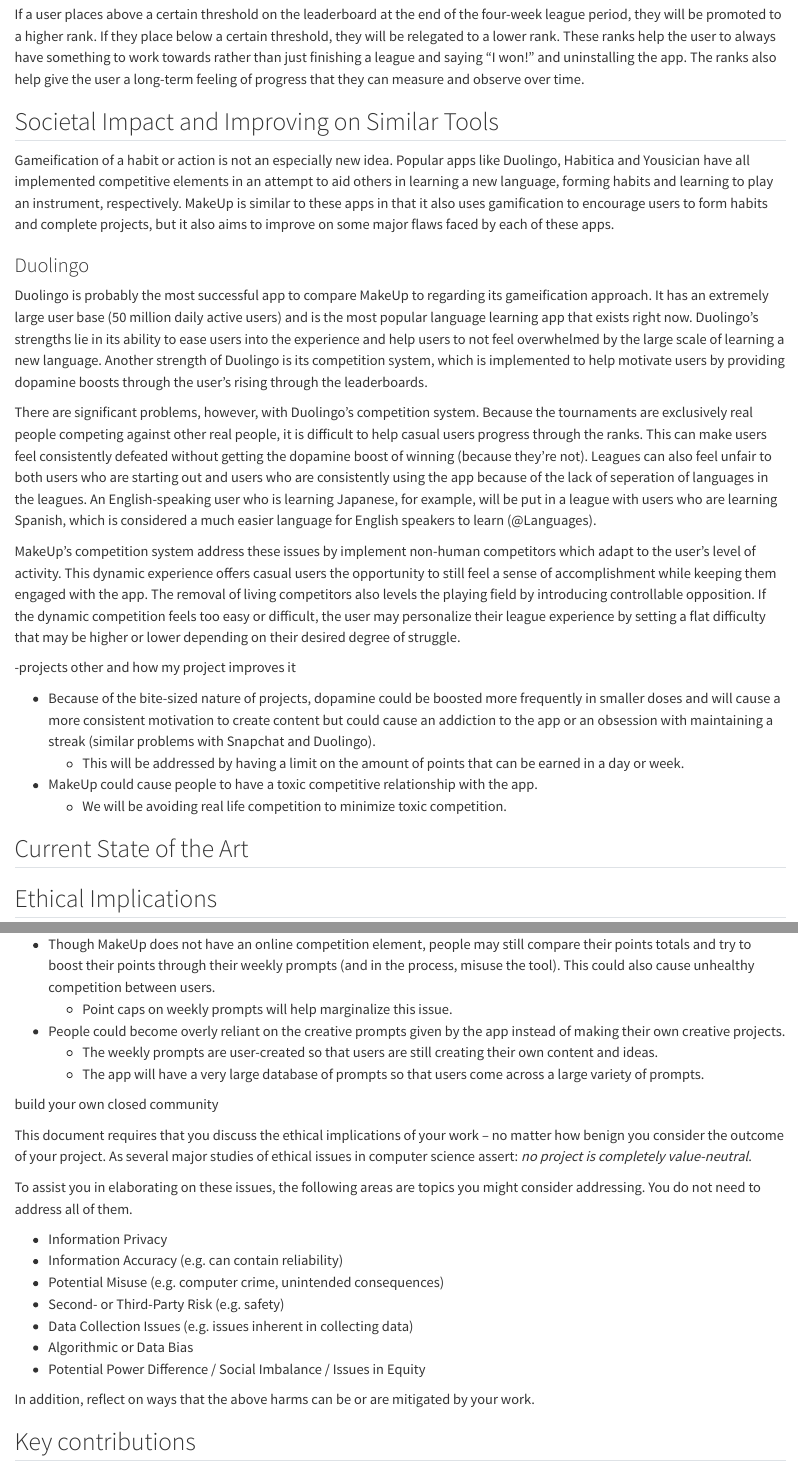
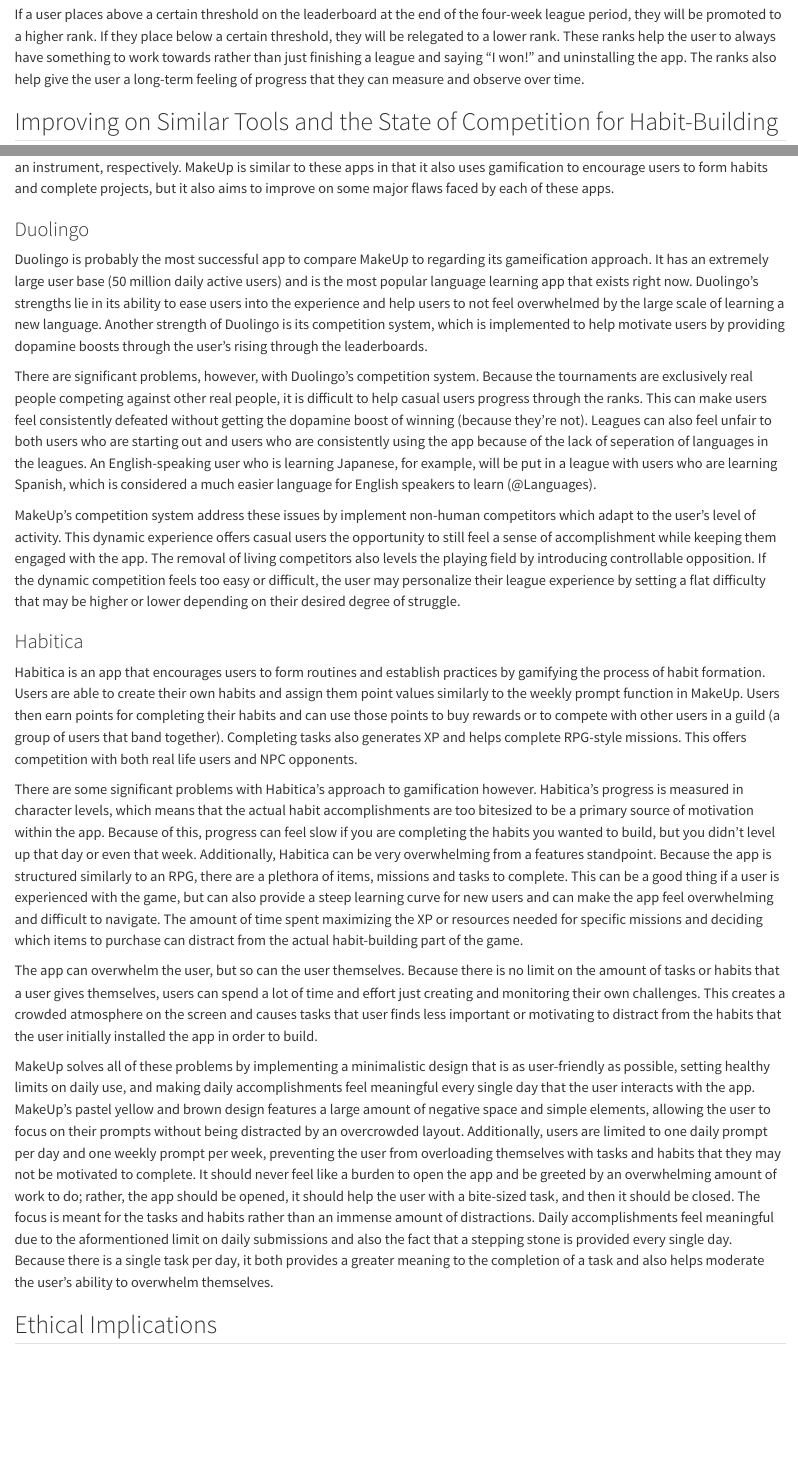
Before and after one commit to mrmcwrong/Brennens-Website, a Quarto document (report/_introduction.qmd): the page in a window 1100 px wide, from 1700 px down, and a second part further down, joined at a grey line. Rendered offline with R 4.5, knitr and Pandoc in place of Quarto, with nearby package versions.

Commit message:
added state of the art section of Chapter 1

```diff
--- a/report/_introduction.qmd
+++ b/report/_introduction.qmd
@@ -18,7 +18,7 @@
 
 If a user places above a certain threshold on the leaderboard at the end of the four-week league period, they will be promoted to a higher rank. If they place below a certain threshold, they will be relegated to a lower rank. These ranks help the user to always have something to work towards rather than just finishing a league and saying "I won!" and uninstalling the app. The ranks also help give the user a long-term feeling of progress that they can measure and observe over time.
 
-## Societal Impact and Improving on Similar Tools
+## Improving on Similar Tools and the State of Competition for Habit-Building
 
 Gameification of a habit or action is not an especially new idea. Popular apps like Duolingo, Habitica and Yousician have all implemented competitive elements in an attempt to aid others in learning a new language, forming habits and learning to play an instrument, respectively. MakeUp is similar to these apps in that it also uses gamification to encourage users to form habits and complete projects, but it also aims to improve on some major flaws faced by each of these apps.
 
@@ -30,20 +30,22 @@
 
 MakeUp's competition system address these issues by implement non-human competitors which adapt to the user's level of activity. This dynamic experience offers casual users the opportunity to still feel a sense of accomplishment while keeping them engaged with the app. The removal of living competitors also levels the playing field by introducing controllable opposition. If the dynamic competition feels too easy or difficult, the user may personalize their league experience by setting a flat difficulty that may be higher or lower depending on their desired degree of struggle.
 
+### Habitica
 
+Habitica is an app that encourages users to form routines and establish practices by gamifying the process of habit formation. Users are able to create their own habits and assign them point values similarly to the weekly prompt function in MakeUp. Users then earn points for completing their habits and can use those points to buy rewards or to compete with other users in a guild (a group of users that band together). Completing tasks also generates XP and helps complete RPG-style missions. This offers competition with both real life users and NPC opponents.
 
+There are some significant problems with Habitica's approach to gamification however. Habitica's progress is measured in character levels, which means that the actual habit accomplishments are too bitesized to be a primary source of motivation within the app. Because of this, progress can feel slow if you are completing the habits you wanted to build, but you didn't level up that day or even that week. Additionally, Habitica can be very overwhelming from a features standpoint. Because the app is structured similarly to an RPG, there are a plethora of items, missions and tasks to complete. This can be a good thing if a user is experienced with the game, but can also provide a steep learning curve for new users and can make the app feel overwhelming and difficult to navigate. The amount of time spent maximizing the XP or resources needed for specific missions and deciding which items to purchase can distract from the actual habit-building part of the game.
 
--projects other and how my project improves it
+The app can overwhelm the user, but so can the user themselves. Because there is no limit on the amount of tasks or habits that a user gives themselves, users can spend a lot of time and effort just creating and monitoring their own challenges. This creates a crowded atmosphere on the screen and causes tasks that user finds less important or motivating to distract from the habits that the user initially installed the app in order to build.
+
+MakeUp solves all of these problems by implementing a minimalistic design that is as user-friendly as possible, setting healthy limits on daily use, and making daily accomplishments feel meaningful every single day that the user interacts with the app. MakeUp's pastel yellow and brown design features a large amount of negative space and simple elements, allowing the user to focus on their prompts without being distracted by an overcrowded layout. Additionally, users are limited to one daily prompt per day and one weekly prompt per week, preventing the user from overloading themselves with tasks and habits that they may not be motivated to complete. It should never feel like a burden to open the app and be greeted by an overwhelming amount of work to do; rather, the app should be opened, it should help the user with a bite-sized task, and then it should be closed. The focus is meant for the tasks and habits rather than an immense amount of distractions. Daily accomplishments feel meaningful due to the aformentioned limit on daily submissions and also the fact that a stepping stone is provided every single day. Because there is a single task per day, it both provides a greater meaning to the completion of a task and also helps moderate the user's ability to overwhelm themselves.
+
+## Ethical Implications
 
 - Because of the bite-sized nature of projects, dopamine could be boosted more frequently in smaller doses and will cause a more consistent motivation to create content but could cause an addiction to the app or an obsession with maintaining a streak (similar problems with Snapchat and Duolingo).
     - This will be addressed by having a limit on the amount of points that can be earned in a day or week.
 - MakeUp could cause people to have a toxic competitive relationship with the app.
     - We will be avoiding real life competition to minimize toxic competition.
-
-## Current State of the Art
-
-## Ethical Implications
-
 - MakeUp will be entirely local, so creative projects will not be stored by the creators of the app. This will mitigate privacy concerns and potential misuse of data.
 - Though MakeUp does not have an online competition element, people may still compare their points totals and try to boost their points through their weekly prompts (and in the process, misuse the tool). This could also cause unhealthy competition between users.
     - Point caps on weekly prompts will help marginalize this issue.
```
